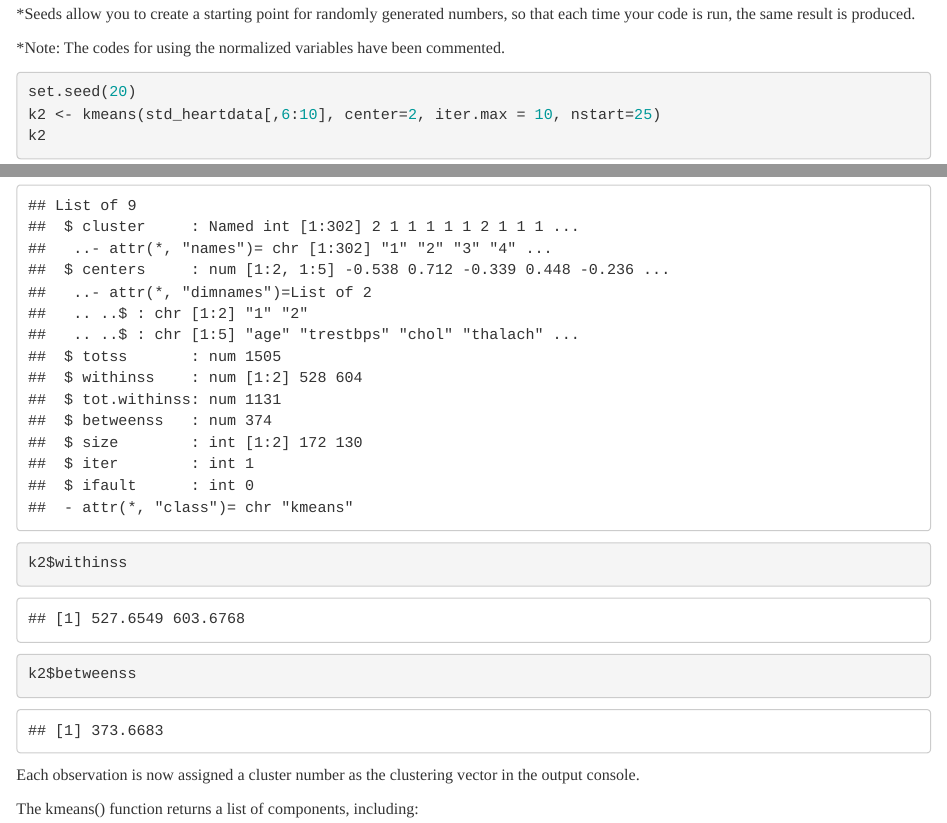
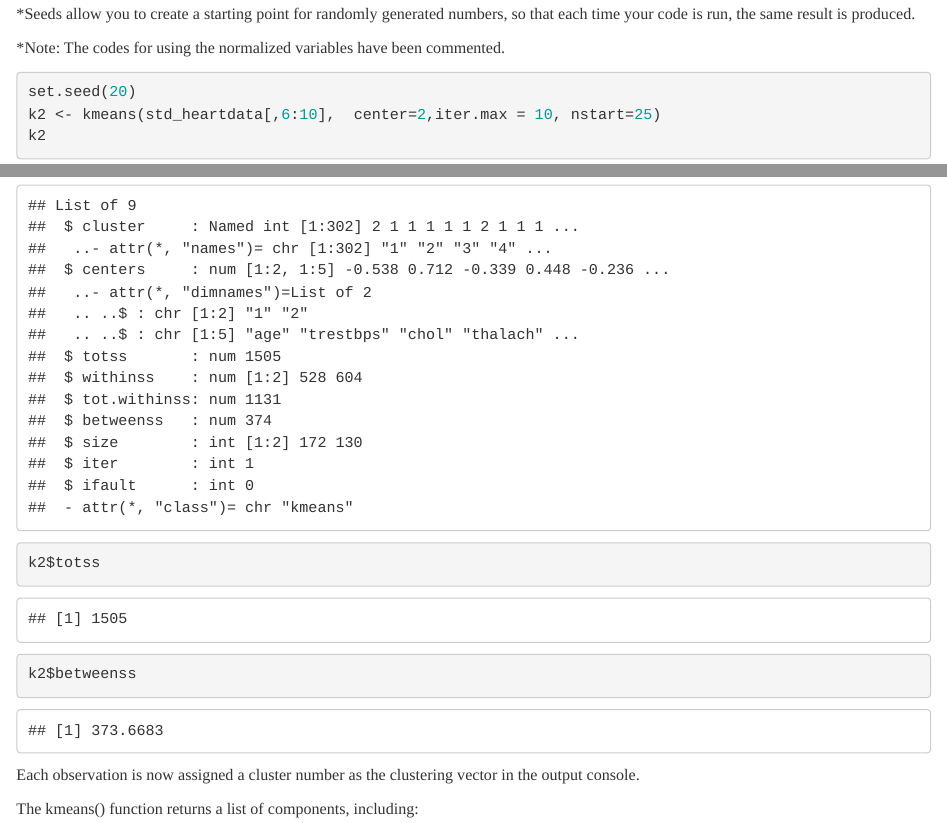
Before and after one commit to seanlam74/ECON145_Repository, an R Markdown document (Lecture 8/cleveland_heart_clustering.Rmd): the page in a window 1100 px wide, from 10300 px down, and a second part further down, joined at a grey line. Rendered offline with R 4.5, knitr and Pandoc, with nearby package versions; some code elsewhere in the file could not run offline.

Commit message:
Update Lecture 9

````diff
--- a/Lecture 8/cleveland_heart_clustering.Rmd
+++ b/Lecture 8/cleveland_heart_clustering.Rmd
@@ -174,7 +174,7 @@ k2
 ```
 ```{r}
 str(k2)
-k2$withinss
+k2$totss
 k2$betweenss
 ```
 
````
Also changed, not shown: Lecture 9/Quality_Care.Rmd (+1 -1 lines), Lecture 8/cleveland_heart_clustering.Rmd (2 more changed lines).
